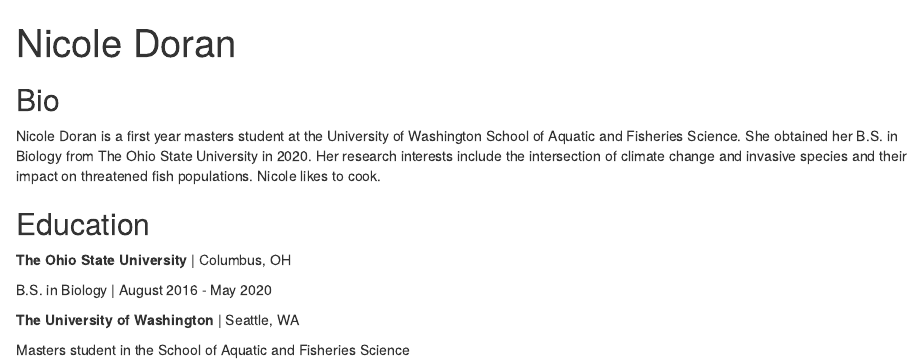
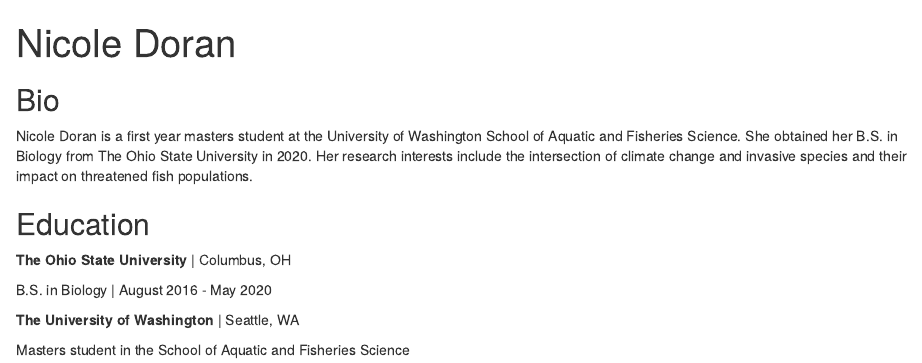
Before and after one commit to NCDoran/NCDoran.github.io, an R Markdown document (index.Rmd): the page in a window 1100 px wide, from its top. Rendered offline with R 4.5, knitr and Pandoc, with nearby package versions; drawn as R Markdown's standard HTML page in place of the format the file asks for.

Commit message:
Deleted new line

```diff
--- a/index.Rmd
+++ b/index.Rmd
@@ -14,7 +14,7 @@
 
 ## Bio
 
-Nicole Doran is a first year masters student at the University of Washington School of Aquatic and Fisheries Science. She obtained her B.S. in Biology from The Ohio State University in 2020. Her research interests include the intersection of climate change and invasive species and their impact on threatened fish populations. Nicole likes to cook.
+Nicole Doran is a first year masters student at the University of Washington School of Aquatic and Fisheries Science. She obtained her B.S. in Biology from The Ohio State University in 2020. Her research interests include the intersection of climate change and invasive species and their impact on threatened fish populations.
 
 ## Education
 
```
